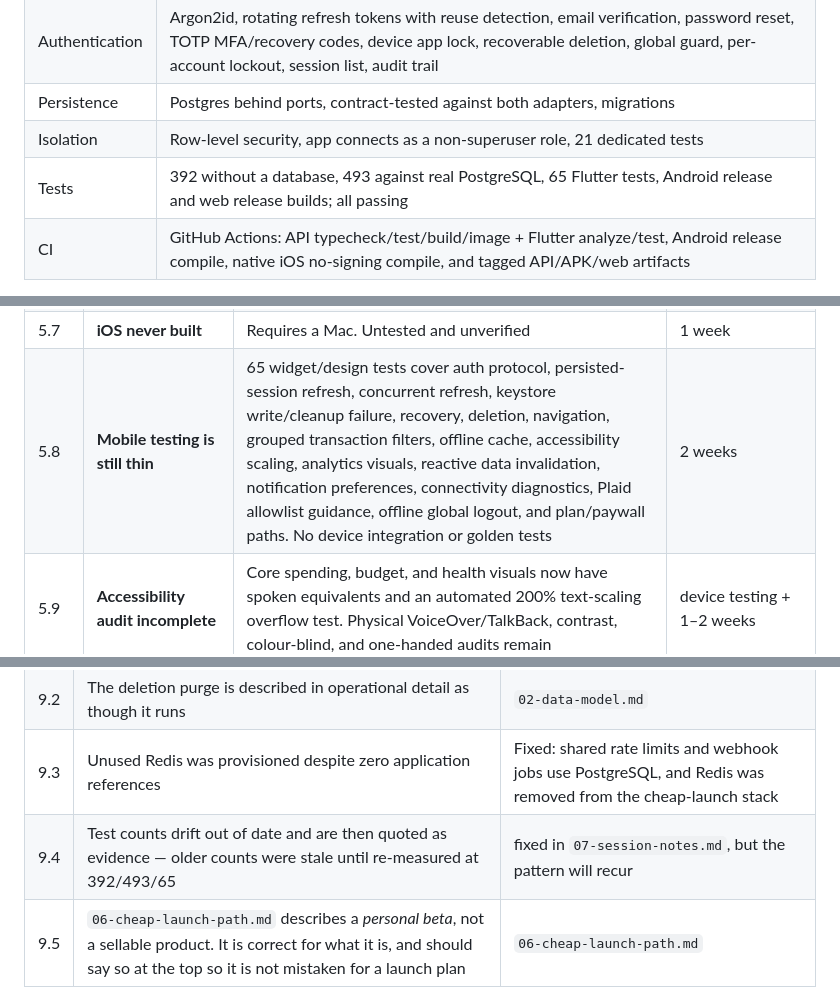
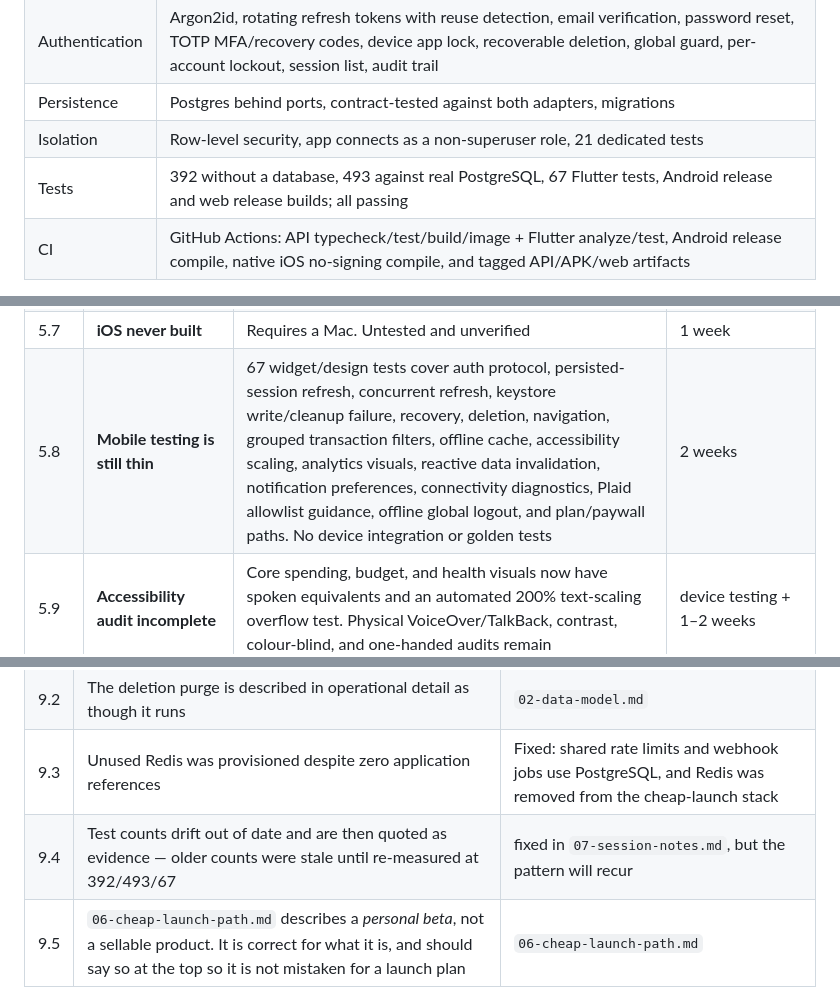
Before and after one commit to Shine0078/starter, a Markdown page: docs/08-what-blocks-selling.md, 3 parts joined by grey strips. Rendered like a GitHub page.

Commit message:
docs: record session persistence verification

```diff
--- a/docs/08-what-blocks-selling.md
+++ b/docs/08-what-blocks-selling.md
@@ -25,7 +25,7 @@ Stated so the rest of this document is not read as "nothing works".
 | Authentication | Argon2id, rotating refresh tokens with reuse detection, email verification, password reset, TOTP MFA/recovery codes, device app lock, recoverable deletion, global guard, per-account lockout, session list, audit trail |
 | Persistence | Postgres behind ports, contract-tested against both adapters, migrations |
 | Isolation | Row-level security, app connects as a non-superuser role, 21 dedicated tests |
-| Tests | 392 without a database, 493 against real PostgreSQL, 65 Flutter tests, Android release and web release builds; all passing |
+| Tests | 392 without a database, 493 against real PostgreSQL, 67 Flutter tests, Android release and web release builds; all passing |
 | CI | GitHub Actions: API typecheck/test/build/image + Flutter analyze/test, Android release compile, native iOS no-signing compile, and tagged API/APK/web artifacts |
 
 That is a solid Phase-0 foundation. It is not a product.
@@ -151,7 +151,7 @@ smaller than the complete MISSION.md product.
 | 5.5 | **Android identity and launcher** | **Completed:** `com.finverse.finance`, FINVERSE label, versioned platform project, and branded launcher asset | Store listing still external |
 | 5.6 | **Release signing credentials** | Gradle and the release workflow are wired for an upload key and refuse a distributable release without secrets | User must generate and protect the upload key |
 | 5.7 | **iOS never built** | Requires a Mac. Untested and unverified | 1 week |
-| 5.8 | **Mobile testing is still thin** | 65 widget/design tests cover auth protocol, persisted-session refresh, concurrent refresh, keystore write/cleanup failure, recovery, deletion, navigation, grouped transaction filters, offline cache, accessibility scaling, analytics visuals, reactive data invalidation, notification preferences, connectivity diagnostics, Plaid allowlist guidance, offline global logout, and plan/paywall paths. No device integration or golden tests | 2 weeks |
+| 5.8 | **Mobile testing is still thin** | 67 widget/design tests cover auth protocol, persisted-session refresh, concurrent refresh, keystore write/cleanup failure, recovery, deletion, navigation, grouped transaction filters, offline cache, accessibility scaling, analytics visuals, reactive data invalidation, notification preferences, connectivity diagnostics, Plaid allowlist guidance, offline global logout, and plan/paywall paths. No device integration or golden tests | 2 weeks |
 | 5.9 | **Accessibility audit incomplete** | Core spending, budget, and health visuals now have spoken equivalents and an automated 200% text-scaling overflow test. Physical VoiceOver/TalkBack, contrast, colour-blind, and one-handed audits remain | device testing + 1–2 weeks |
 | 5.10 | **No localisation** | Mission asks for multiple languages. Single hardcoded locale | 1–2 weeks |
 | 5.11 | **No crash reporting** | "Crash-free above 99.9%" cannot be claimed without measuring it | days |
@@ -247,7 +247,7 @@ Worth fixing because they cause bad decisions later.
 | 9.1 | Security controls described in the present tense that do not exist | `03-security-privacy.md` — see §3.1 |
 | 9.2 | The deletion purge is described in operational detail as though it runs | `02-data-model.md` |
 | 9.3 | Unused Redis was provisioned despite zero application references | Fixed: shared rate limits and webhook jobs use PostgreSQL, and Redis was removed from the cheap-launch stack |
-| 9.4 | Test counts drift out of date and are then quoted as evidence — older counts were stale until re-measured at 392/493/65 | fixed in `07-session-notes.md`, but the pattern will recur |
+| 9.4 | Test counts drift out of date and are then quoted as evidence — older counts were stale until re-measured at 392/493/67 | fixed in `07-session-notes.md`, but the pattern will recur |
 | 9.5 | `06-cheap-launch-path.md` describes a *personal beta*, not a sellable product. It is correct for what it is, and should say so at the top so it is not mistaken for a launch plan | `06-cheap-launch-path.md` |
 
 ---
```
Also changed, not shown: README.md (+2 -2 lines), docs/12-mission2-audit.md (+2 -2 lines).
